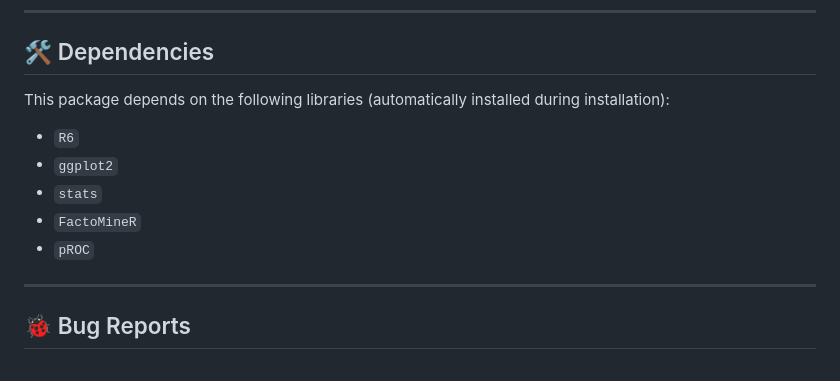
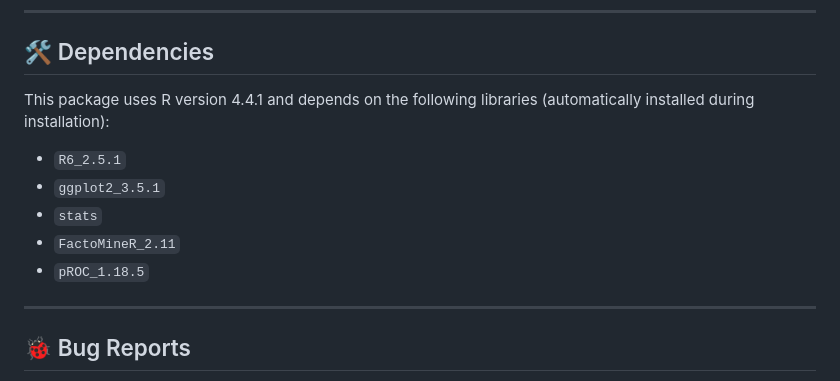
Before and after one commit to akremjomaa/MultiRegVariablesMix, a Markdown page: README.md, the part around the change. GitHub-like rendering.

Commit message:
Update README.md
added R and dependencies versions used in the package

```diff
--- a/README.md
+++ b/README.md
@@ -193,13 +193,13 @@ model$summary()
 
 ## 🛠️ Dependencies
 
-This package depends on the following libraries (automatically installed during installation):
+This package uses R version 4.4.1 and depends on the following libraries (automatically installed during installation):
 
-- `R6`
-- `ggplot2`
+- `R6_2.5.1`
+- `ggplot2_3.5.1`
 - `stats`
-- `FactoMineR`
-- `pROC`
+- `FactoMineR_2.11`
+- `pROC_1.18.5`
 
 ---
 
```
